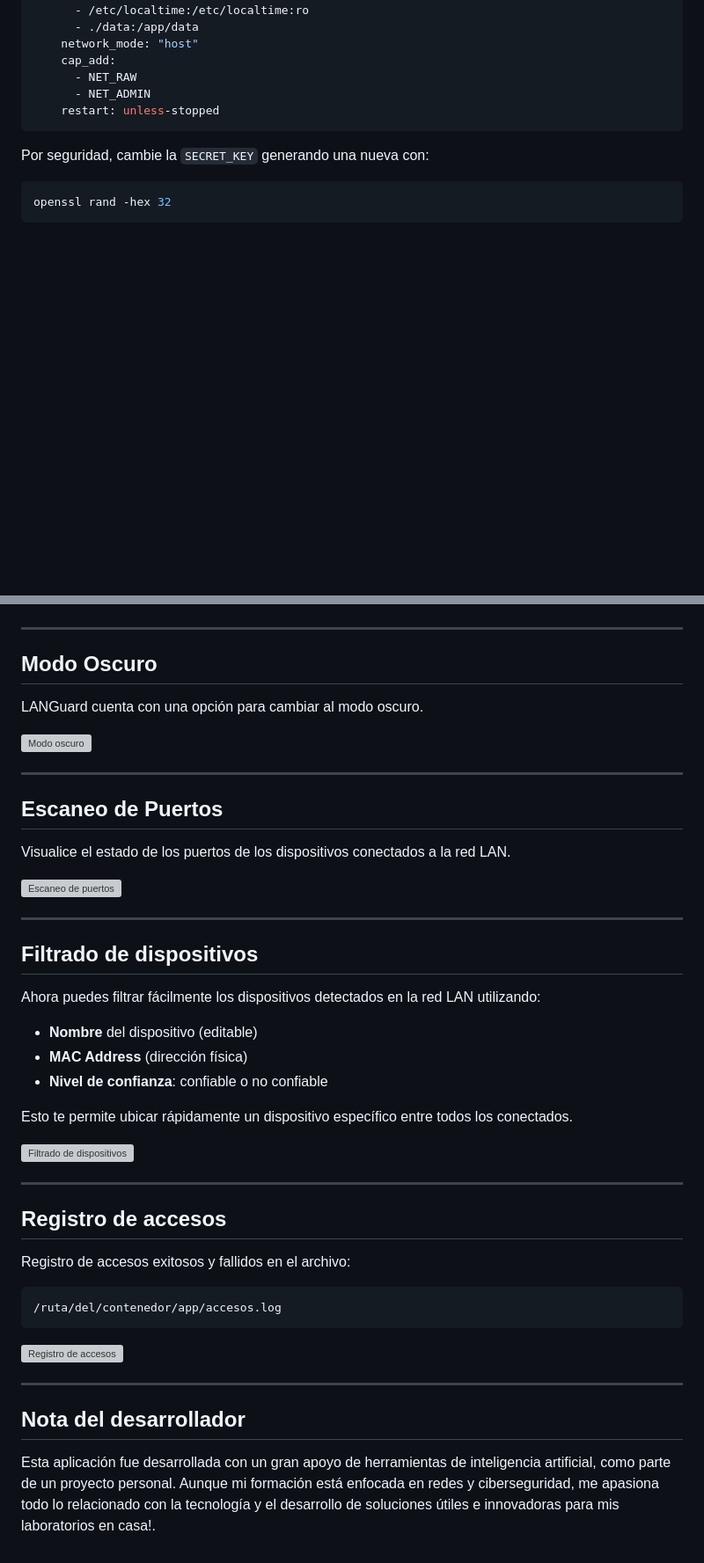
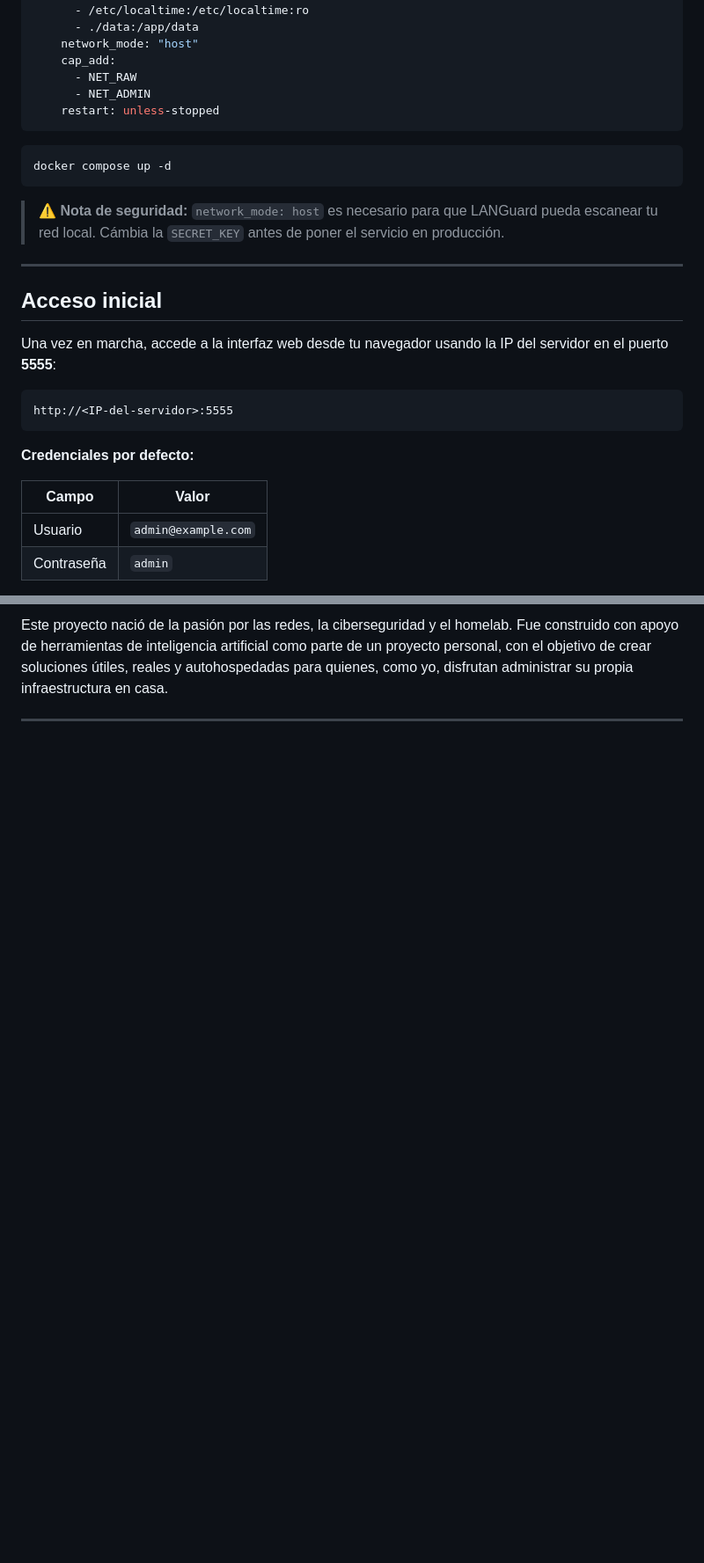
Before and after one commit to Osvaldo-Net/LANGuard, a Markdown page: README.md, 2 parts joined by grey strips. Shown at 88% size. Rendered like a GitHub page; blank space fills up the shorter version; grey boxes are pictures that could not be loaded.

````diff
--- a/README.md
+++ b/README.md
@@ -46,7 +77,26 @@ services:
     restart: unless-stopped
 ```
 
-Por seguridad, cambie la `SECRET_KEY` generando una nueva con:
+```bash
+docker compose up -d
+```
 
-```bash
-openssl rand -hex 32
+> ⚠️ **Nota de seguridad:** `network_mode: host` es necesario para que LANGuard pueda escanear tu red local. Cámbia la `SECRET_KEY` antes de poner el servicio en producción.
+
+---
+
+## Acceso inicial
+
+Una vez en marcha, accede a la interfaz web desde tu navegador usando la IP del servidor en el puerto **5555**:
+
+```
+http://<IP-del-servidor>:5555
+```
+
+**Credenciales por defecto:**
+
+| Campo | Valor |
+|---|---|
+| Usuario | `admin@example.com` |
+| Contraseña | `admin` |
+
@@ -77,52 +163,4 @@ Visite la interfaz web de LANGuard ingresando la IP del servidor en el puerto **
 
+Este proyecto nació de la pasión por las redes, la ciberseguridad y el homelab. Fue construido con apoyo de herramientas de inteligencia artificial como parte de un proyecto personal, con el objetivo de crear soluciones útiles, reales y autohospedadas para quienes, como yo, disfrutan administrar su propia infraestructura en casa.
 
 ---
-
-## Modo Oscuro
-
-LANGuard cuenta con una opción para cambiar al modo oscuro.
-
-![Modo oscuro](https://github.com/user-attachments/assets/0eea343e-332d-4ddf-b34f-eb13ee427c1f)
-
----
-
-## Escaneo de Puertos
-
-Visualice el estado de los puertos de los dispositivos conectados a la red LAN.
-
-![Escaneo de puertos](https://github.com/user-attachments/assets/f05a1ba1-79ad-430f-b368-5495af5e48a5)
-
-
----
-
-## Filtrado de dispositivos
-
-Ahora puedes filtrar fácilmente los dispositivos detectados en la red LAN utilizando:
-
-- **Nombre** del dispositivo (editable)
-- **MAC Address** (dirección física)
-- **Nivel de confianza**: confiable o no confiable
-
-Esto te permite ubicar rápidamente un dispositivo específico entre todos los conectados.
-
-![Filtrado de dispositivos](https://github.com/user-attachments/assets/52ebbcf2-cefd-4e25-a125-7cc095eba62f)
-
-
----
-
-## Registro de accesos
-
-Registro de accesos exitosos y fallidos en el archivo:
-
-```
-/ruta/del/contenedor/app/accesos.log
-```
-
-![Registro de accesos](https://github.com/user-attachments/assets/ed1c04e6-7ef7-40ca-85c6-63bb90fddb5b)
-
-
----
-
-## Nota del desarrollador
-Esta aplicación fue desarrollada con un gran apoyo de herramientas de inteligencia artificial, como parte de un proyecto personal.
-Aunque mi formación está enfocada en redes y ciberseguridad, me apasiona todo lo relacionado con la tecnología y el desarrollo de soluciones útiles e innovadoras para mis laboratorios en casa!.
````
Also changed, not shown: other parts of README.md (+98 -31 lines).
